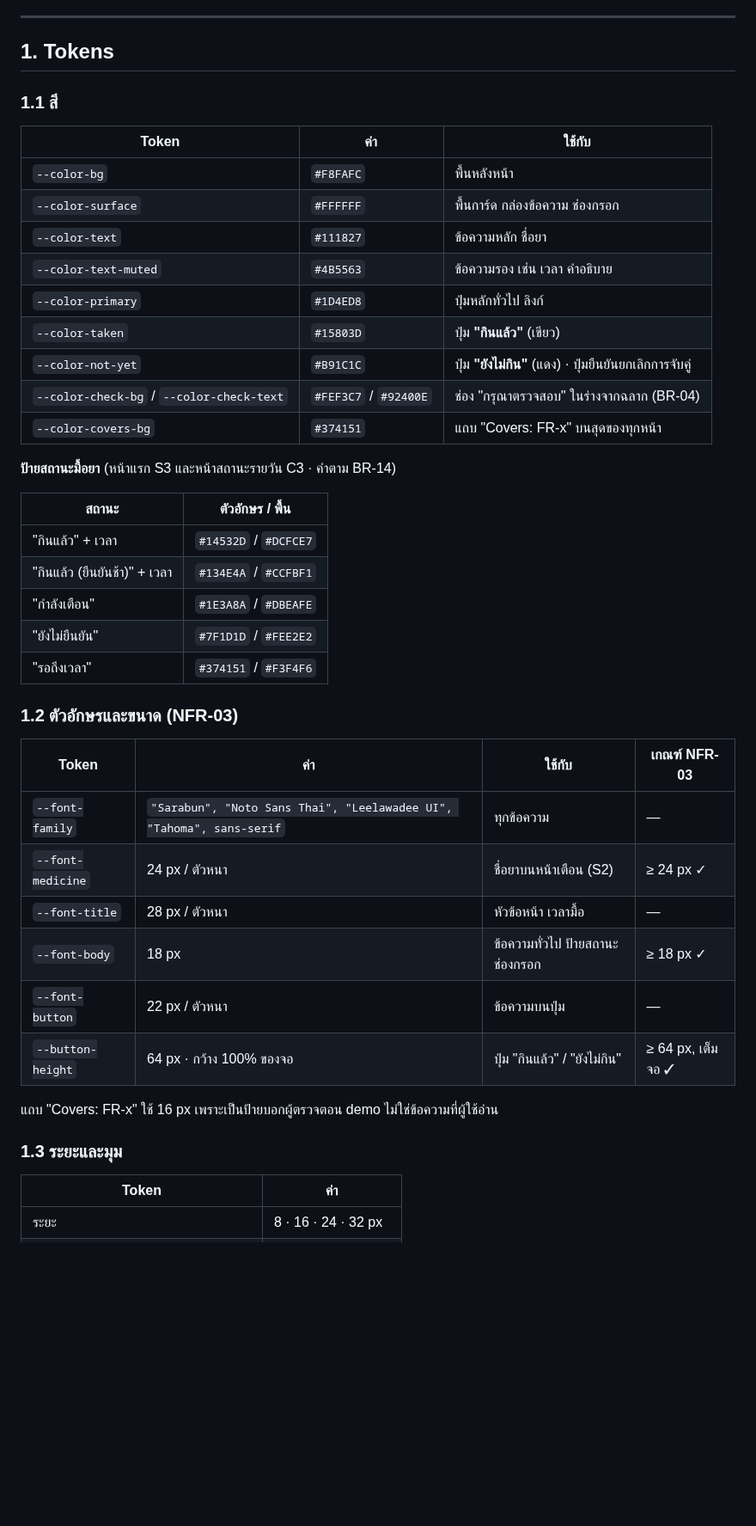
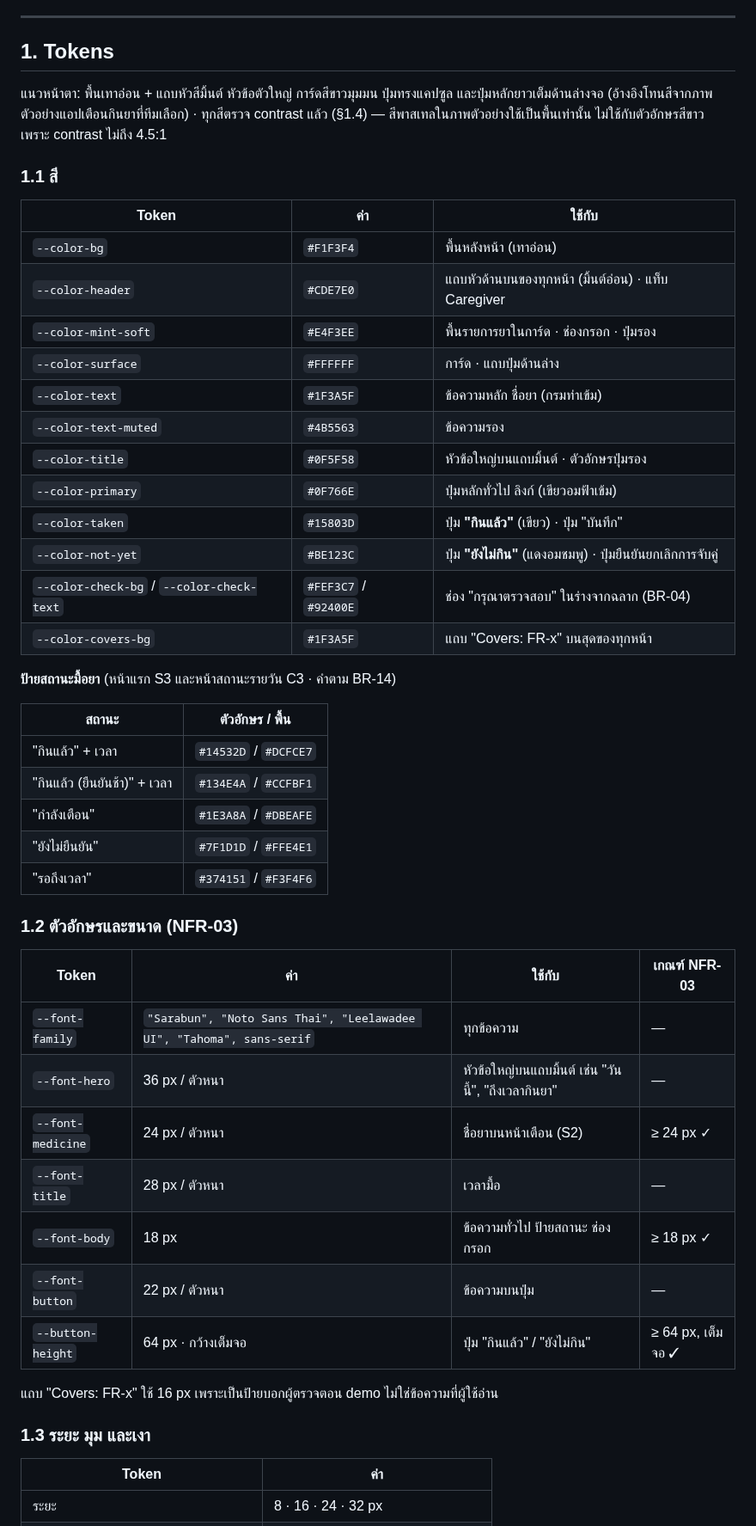
Before and after one commit to yaroo393-png/MedMind, a Markdown page: docs/03-design/design-system.md, the part around one of its changes. Shown at 86% size. Drawn GitHub-style; blank space fills up the shorter version.

```diff
--- a/docs/03-design/design-system.md
+++ b/docs/03-design/design-system.md
@@ -6,19 +6,24 @@
 
 ## 1. Tokens
 
+แนวหน้าตา: พื้นเทาอ่อน + แถบหัวสีมิ้นต์ หัวข้อตัวใหญ่ การ์ดสีขาวมุมมน ปุ่มทรงแคปซูล และปุ่มหลักยาวเต็มด้านล่างจอ (อ้างอิงโทนสีจากภาพตัวอย่างแอปเตือนกินยาที่ทีมเลือก) · ทุกสีตรวจ contrast แล้ว (§1.4) — สีพาสเทลในภาพตัวอย่างใช้เป็นพื้นเท่านั้น ไม่ใช้กับตัวอักษรสีขาว เพราะ contrast ไม่ถึง 4.5:1
+
 ### 1.1 สี
 
 | Token | ค่า | ใช้กับ |
 |---|---|---|
-| `--color-bg` | `#F8FAFC` | พื้นหลังหน้า |
-| `--color-surface` | `#FFFFFF` | พื้นการ์ด กล่องข้อความ ช่องกรอก |
-| `--color-text` | `#111827` | ข้อความหลัก ชื่อยา |
-| `--color-text-muted` | `#4B5563` | ข้อความรอง เช่น เวลา คำอธิบาย |
-| `--color-primary` | `#1D4ED8` | ปุ่มหลักทั่วไป ลิงก์ |
-| `--color-taken` | `#15803D` | ปุ่ม **"กินแล้ว"** (เขียว) |
-| `--color-not-yet` | `#B91C1C` | ปุ่ม **"ยังไม่กิน"** (แดง) · ปุ่มยืนยันยกเลิกการจับคู่ |
+| `--color-bg` | `#F1F3F4` | พื้นหลังหน้า (เทาอ่อน) |
+| `--color-header` | `#CDE7E0` | แถบหัวด้านบนของทุกหน้า (มิ้นต์อ่อน) · แท็บ Caregiver |
+| `--color-mint-soft` | `#E4F3EE` | พื้นรายการยาในการ์ด · ช่องกรอก · ปุ่มรอง |
+| `--color-surface` | `#FFFFFF` | การ์ด · แถบปุ่มด้านล่าง |
+| `--color-text` | `#1F3A5F` | ข้อความหลัก ชื่อยา (กรมท่าเข้ม) |
+| `--color-text-muted` | `#4B5563` | ข้อความรอง |
+| `--color-title` | `#0F5F58` | หัวข้อใหญ่บนแถบมิ้นต์ · ตัวอักษรปุ่มรอง |
+| `--color-primary` | `#0F766E` | ปุ่มหลักทั่วไป ลิงก์ (เขียวอมฟ้าเข้ม) |
+| `--color-taken` | `#15803D` | ปุ่ม **"กินแล้ว"** (เขียว) · ปุ่ม "บันทึก" |
+| `--color-not-yet` | `#BE123C` | ปุ่ม **"ยังไม่กิน"** (แดงอมชมพู) · ปุ่มยืนยันยกเลิกการจับคู่ |
 | `--color-check-bg` / `--color-check-text` | `#FEF3C7` / `#92400E` | ช่อง "กรุณาตรวจสอบ" ในร่างจากฉลาก (BR-04) |
-| `--color-covers-bg` | `#374151` | แถบ "Covers: FR-x" บนสุดของทุกหน้า |
+| `--color-covers-bg` | `#1F3A5F` | แถบ "Covers: FR-x" บนสุดของทุกหน้า |
 
 **ป้ายสถานะมื้อยา** (หน้าแรก S3 และหน้าสถานะรายวัน C3 · คำตาม BR-14)
 
@@ -27,7 +32,7 @@
 | "กินแล้ว" + เวลา | `#14532D` / `#DCFCE7` |
 | "กินแล้ว (ยืนยันช้า)" + เวลา | `#134E4A` / `#CCFBF1` |
 | "กำลังเตือน" | `#1E3A8A` / `#DBEAFE` |
-| "ยังไม่ยืนยัน" | `#7F1D1D` / `#FEE2E2` |
+| "ยังไม่ยืนยัน" | `#7F1D1D` / `#FFE4E1` |
 | "รอถึงเวลา" | `#374151` / `#F3F4F6` |
 
 ### 1.2 ตัวอักษรและขนาด (NFR-03)
@@ -35,15 +40,16 @@
 | Token | ค่า | ใช้กับ | เกณฑ์ NFR-03 |
 |---|---|---|---|
 | `--font-family` | `"Sarabun", "Noto Sans Thai", "Leelawadee UI", "Tahoma", sans-serif` | ทุกข้อความ | — |
+| `--font-hero` | 36 px / ตัวหนา | หัวข้อใหญ่บนแถบมิ้นต์ เช่น "วันนี้", "ถึงเวลากินยา" | — |
 | `--font-medicine` | 24 px / ตัวหนา | ชื่อยาบนหน้าเตือน (S2) | ≥ 24 px ✓ |
-| `--font-title` | 28 px / ตัวหนา | หัวข้อหน้า เวลามื้อ | — |
+| `--font-title` | 28 px / ตัวหนา | เวลามื้อ | — |
 | `--font-body` | 18 px | ข้อความทั่วไป ป้ายสถานะ ช่องกรอก | ≥ 18 px ✓ |
 | `--font-button` | 22 px / ตัวหนา | ข้อความบนปุ่ม | — |
-| `--button-height` | 64 px · กว้าง 100% ของจอ | ปุ่ม "กินแล้ว" / "ยังไม่กิน" | ≥ 64 px, เต็มจอ ✓ |
+| `--button-height` | 64 px · กว้างเต็มจอ | ปุ่ม "กินแล้ว" / "ยังไม่กิน" | ≥ 64 px, เต็มจอ ✓ |
 
 แถบ "Covers: FR-x" ใช้ 16 px เพราะเป็นป้ายบอกผู้ตรวจตอน demo ไม่ใช่ข้อความที่ผู้ใช้อ่าน
 
-### 1.3 ระยะและมุม
+### 1.3 ระยะ มุม และเงา
 
 | Token | ค่า |
 |---|---|
```
Also changed, not shown: other parts of docs/03-design/design-system.md (+18 -14 lines), docs/03-design/screens/C1-pairing.png, docs/03-design/screens/C2-draft-check.png, docs/03-design/screens/C3-status.png, docs/03-design/screens/S1-qr-consent.png, docs/03-design/screens/S2-reminder.png, docs/03-design/screens/S3-home-late.png, 3 other files.
